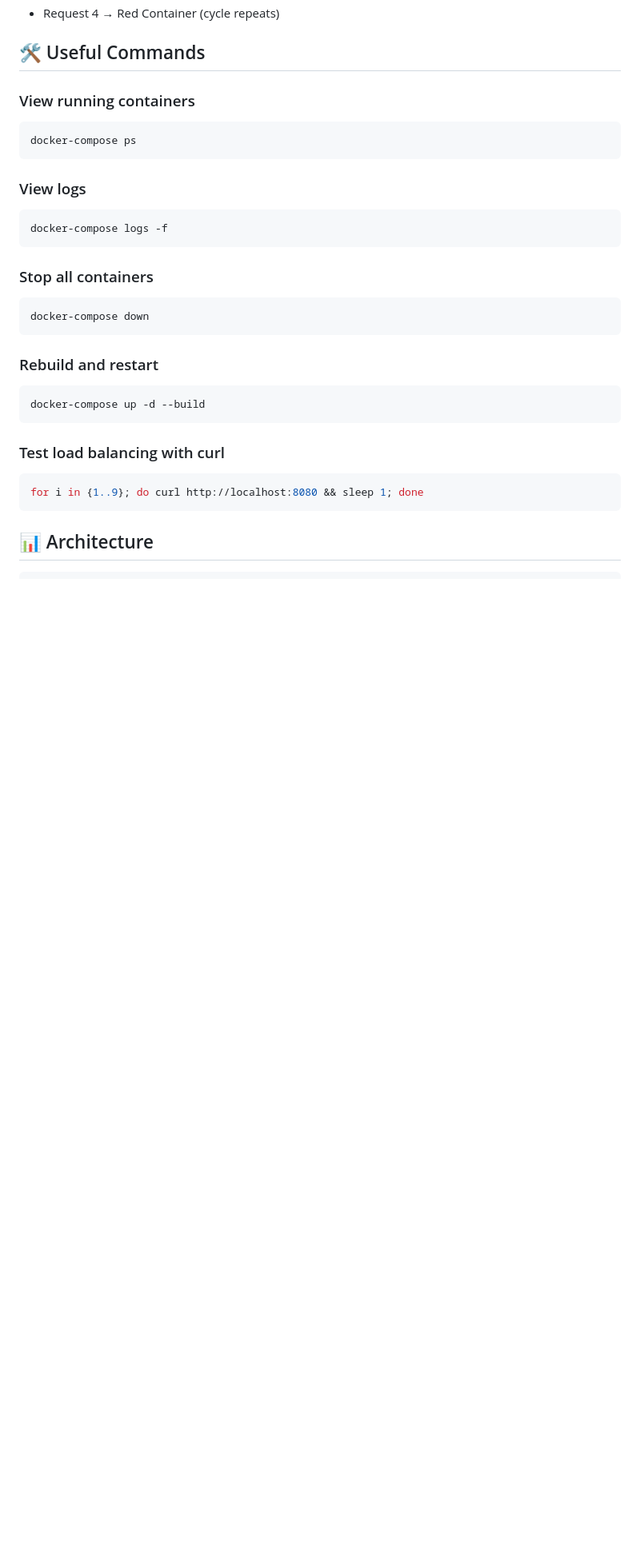
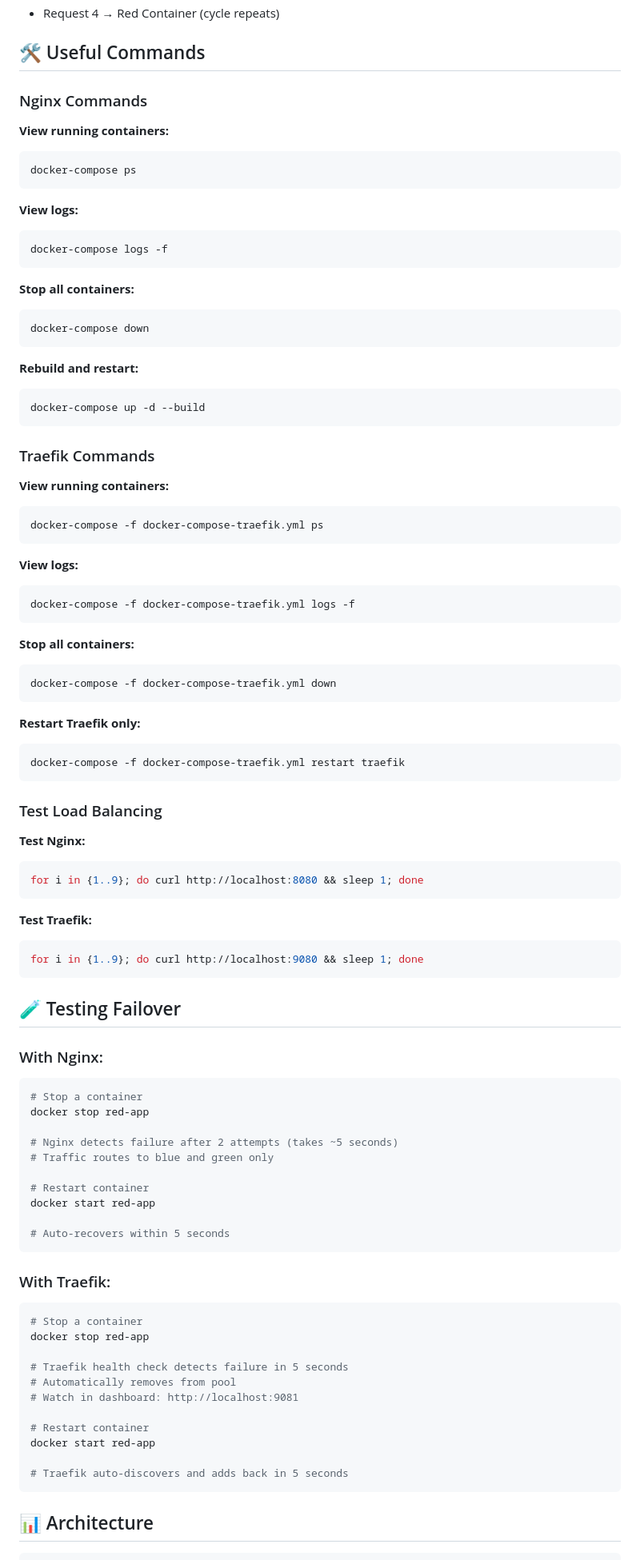
Before and after one commit to ahmedeagle/nginx-traefik-loadbalancer-demo, a Markdown page: README.md, the part around one of its changes. Shown at 80% size. Rendered like a GitHub page; blank space fills up the shorter version.

````diff
--- a/README.md
+++ b/README.md
@@ -60,29 +77,91 @@ Nginx uses **round-robin** load balancing by default:
 
 ## 🛠️ Useful Commands
 
-### View running containers
+### Nginx Commands
+
+**View running containers:**
 ```bash
 docker-compose ps
 ```
 
-### View logs
+**View logs:**
 ```bash
 docker-compose logs -f
 ```
 
-### Stop all containers
+**Stop all containers:**
 ```bash
 docker-compose down
 ```
 
-### Rebuild and restart
+**Rebuild and restart:**
 ```bash
 docker-compose up -d --build
 ```
 
-### Test load balancing with curl
+### Traefik Commands
+
+**View running containers:**
+```bash
+docker-compose -f docker-compose-traefik.yml ps
+```
+
+**View logs:**
+```bash
+docker-compose -f docker-compose-traefik.yml logs -f
+```
+
+**Stop all containers:**
+```bash
+docker-compose -f docker-compose-traefik.yml down
+```
+
+**Restart Traefik only:**
+```bash
+docker-compose -f docker-compose-traefik.yml restart traefik
+```
+
+### Test Load Balancing
+
+**Test Nginx:**
 ```bash
 for i in {1..9}; do curl http://localhost:8080 && sleep 1; done
+```
+
+**Test Traefik:**
+```bash
+for i in {1..9}; do curl http://localhost:9080 && sleep 1; done
+```
+
+## 🧪 Testing Failover
+
+### With Nginx:
+```bash
+# Stop a container
+docker stop red-app
+
+# Nginx detects failure after 2 attempts (takes ~5 seconds)
+# Traffic routes to blue and green only
+
+# Restart container
+docker start red-app
+
+# Auto-recovers within 5 seconds
+```
+
+### With Traefik:
+```bash
+# Stop a container
+docker stop red-app
+
+# Traefik health check detects failure in 5 seconds
+# Automatically removes from pool
+# Watch in dashboard: http://localhost:9081
+
+# Restart container
+docker start red-app
+
+# Traefik auto-discovers and adds back in 5 seconds
 ```
 
 ## 📊 Architecture
````
Also changed, not shown: other parts of README.md (+94 -27 lines).
